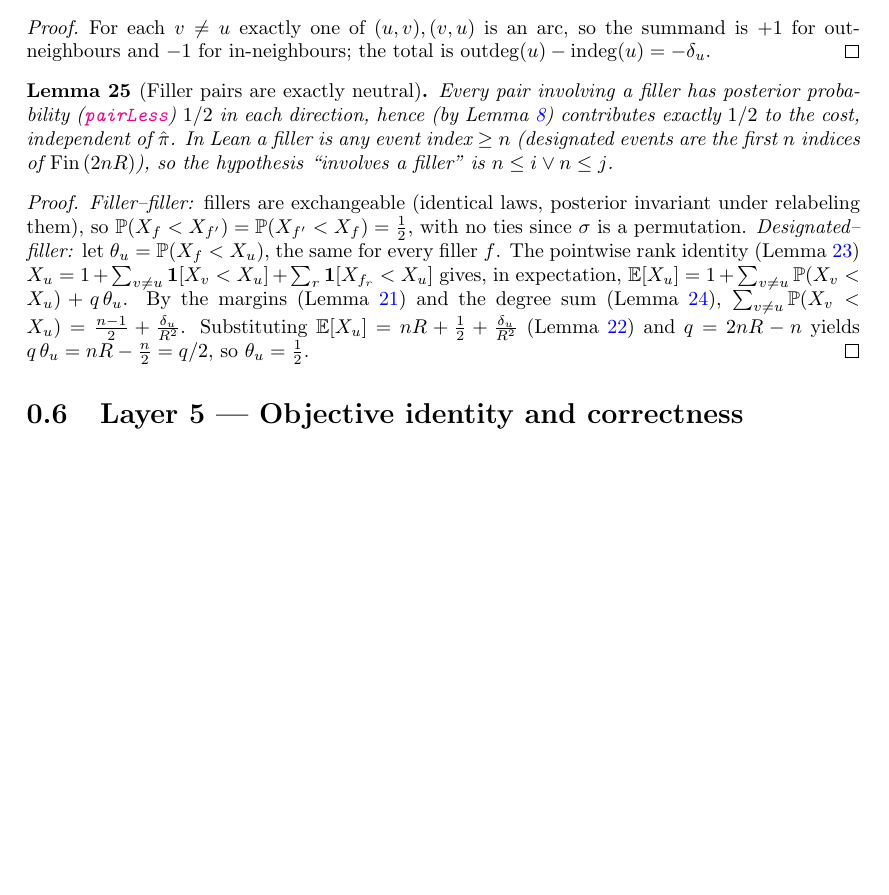
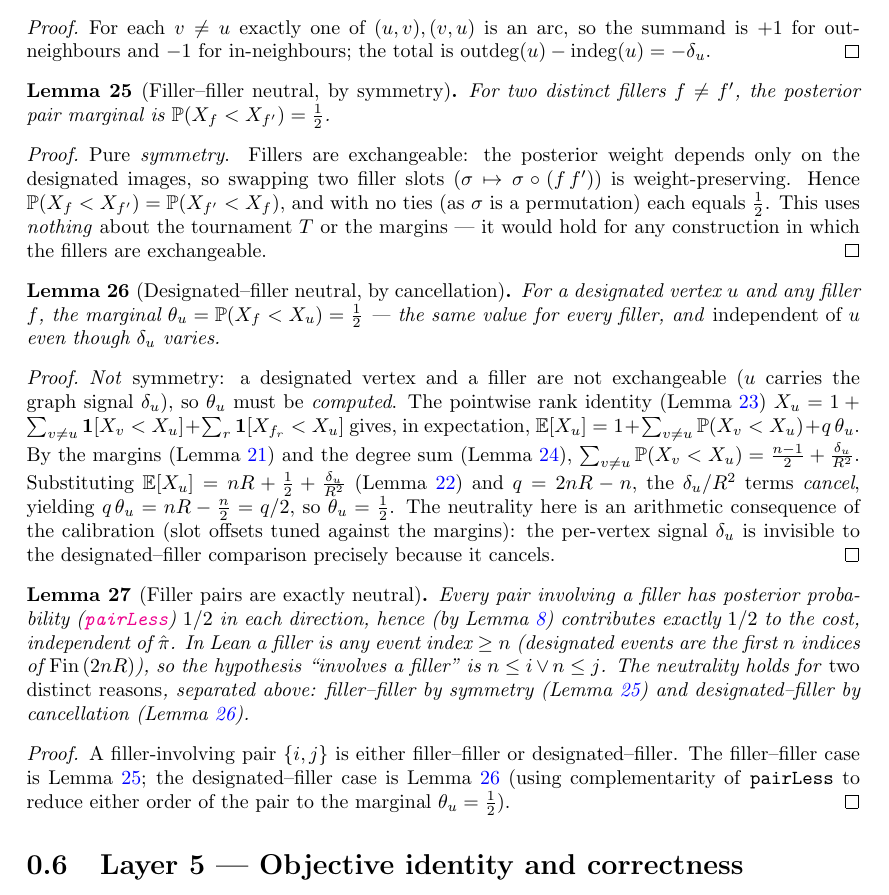
Before and after one commit to anirudhSK/orp_hardness, a LaTeX thesis (blueprint/src/print.tex, which reads blueprint/src/content.tex): part of page 7 of 8 before the commit and part of page 7 of 9 after it, cut so that both start at the same text, the shorter picture padded with empty space. Compiled offline with pdfLaTeX.

Commit message:
Blueprint: split filler-neutrality node into two mechanisms + umbrella
Lemma 25 conflated two distinct reasons a filler-involving pair is
neutral. Split the single lem:filler_neutral node into three (mirroring
the Lean on branch orp-np-hardness-digestion):

  - lem:filler_filler_neutral_by_symmetry        (by exchangeability)
  - lem:designated_filler_neutral_by_cancellation (by margin cancellation)
  - lem:filler_neutral (umbrella) -> uses both

Repoint decl_links.json to the orp-np-hardness-digestion commit 93d37a1
where the renamed Lean lemmas live.

Co-Authored-By: Claude Opus 4.8 <noreply@anthropic.com>

```diff
--- a/blueprint/src/content.tex
+++ b/blueprint/src/content.tex
@@ -545,35 +545,81 @@ $+1$ for out-neighbours and $-1$ for in-neighbours; the total is
 $\outdeg(u) - \indeg(u) = -\delta_u$.
 \end{proof}
 
-\begin{lemma}[Filler pairs are exactly neutral]
-\label{lem:filler_neutral}
-\lean{LeaFrontier.OrderingRecovery.filler_neutral}
+% Filler-involving pairs are neutral for two genuinely different reasons, split
+% into two lemmas (mirroring the Lean) feeding the umbrella lem:filler_neutral.
+\begin{lemma}[Filler--filler neutral, by symmetry]
+\label{lem:filler_filler_neutral_by_symmetry}
+\lean{LeaFrontier.OrderingRecovery.filler_filler_neutral_by_symmetry}
 \leanok
-\uses{lem:expected_slot, lem:designated_margin, lem:independence_fillers, lem:rank_identity, lem:degree_sum, lem:majority_form}
-Every pair involving a filler has posterior probability
-(\href{https://github.com/chinmayhegde/lea-frontier/blob/7afc549fe0769f9733e2b0ff3b7613a716d9fc16/LeaFrontier/OrderingRecovery/Defs.lean#L101}{\texttt{pairLess}})
-$1/2$ in each direction, hence (by Lemma~\ref{lem:majority_form}) contributes
-exactly $1/2$ to the cost, independent of $\hat\pi$. In Lean a filler is any event
-index $\ge n$ (designated events are the first $n$ indices of
-$\mathrm{Fin}\,(2nR)$), so the hypothesis ``involves a filler'' is
-$n \le i \vee n \le j$.
+\uses{lem:independence_fillers}
+For two distinct fillers $f \ne f'$, the posterior pair marginal is
+$\Prb(X_f < X_{f'}) = \tfrac12$.
+\end{lemma}
+\begin{proof}
+\leanok
+\uses{lem:independence_fillers}
+Pure \emph{symmetry}. Fillers are exchangeable: the posterior weight depends only
+on the designated images, so swapping two filler slots
+($\sigma \mapsto \sigma\circ(f\,f')$) is weight-preserving. Hence
+$\Prb(X_f<X_{f'}) = \Prb(X_{f'}<X_f)$, and with no ties (as $\sigma$ is a
+permutation) each equals $\tfrac12$. This uses \emph{nothing} about the
+tournament $T$ or the margins --- it would hold for any construction in which the
+fillers are exchangeable.
+\end{proof}
+
+\begin{lemma}[Designated--filler neutral, by cancellation]
+\label{lem:designated_filler_neutral_by_cancellation}
+\lean{LeaFrontier.OrderingRecovery.designated_filler_neutral_by_cancellation}
+\leanok
+\uses{lem:expected_slot, lem:designated_margin, lem:rank_identity, lem:degree_sum}
+For a designated vertex $u$ and any filler $f$, the marginal
+$\theta_u = \Prb(X_f < X_u) = \tfrac12$ --- the same value for every filler, and
+\emph{independent of $u$} even though $\delta_u$ varies.
 \end{lemma}
 \begin{proof}
 \leanok
 \uses{lem:expected_slot, lem:designated_margin, lem:rank_identity, lem:degree_sum}
-\emph{Filler--filler:} fillers are exchangeable (identical laws, posterior
-invariant under relabeling them), so $\Prb(X_f<X_{f'}) = \Prb(X_{f'}<X_f) =
-\tfrac12$, with no ties since $\sigma$ is a permutation.
-\emph{Designated--filler:} let $\theta_u = \Prb(X_f < X_u)$, the same for every
-filler $f$. The pointwise rank identity (Lemma~\ref{lem:rank_identity})
+\emph{Not} symmetry: a designated vertex and a filler are not exchangeable ($u$
+carries the graph signal $\delta_u$), so $\theta_u$ must be \emph{computed}. The
+pointwise rank identity (Lemma~\ref{lem:rank_identity})
 $X_u = 1 + \sum_{v \ne u}\ind[X_v<X_u] + \sum_{r}\ind[X_{f_r}<X_u]$ gives, in
 expectation, $\E[X_u] = 1 + \sum_{v\ne u}\Prb(X_v<X_u) + q\,\theta_u$. By the
 margins (Lemma~\ref{lem:designated_margin}) and the degree sum
 (Lemma~\ref{lem:degree_sum}),
 $\sum_{v\ne u}\Prb(X_v<X_u) = \tfrac{n-1}{2} + \tfrac{\delta_u}{R^2}$.
 Substituting $\E[X_u] = nR + \tfrac12 + \tfrac{\delta_u}{R^2}$
-(Lemma~\ref{lem:expected_slot}) and $q = 2nR - n$ yields
-$q\,\theta_u = nR - \tfrac n2 = q/2$, so $\theta_u = \tfrac12$.
+(Lemma~\ref{lem:expected_slot}) and $q = 2nR - n$, the $\delta_u/R^2$ terms
+\emph{cancel}, yielding $q\,\theta_u = nR - \tfrac n2 = q/2$, so
+$\theta_u = \tfrac12$. The neutrality here is an arithmetic consequence of the
+calibration (slot offsets tuned against the margins): the per-vertex signal
+$\delta_u$ is invisible to the designated--filler comparison precisely because it
+cancels.
+\end{proof}
+
+\begin{lemma}[Filler pairs are exactly neutral]
+\label{lem:filler_neutral}
+\lean{LeaFrontier.OrderingRecovery.filler_neutral_with_filler_and_designated}
+\leanok
+\uses{lem:filler_filler_neutral_by_symmetry, lem:designated_filler_neutral_by_cancellation, lem:majority_form}
+Every pair involving a filler has posterior probability
+(\href{https://github.com/chinmayhegde/lea-frontier/blob/93d37a15db4cbca0a10870f977b5f223cf04c91f/LeaFrontier/OrderingRecovery/Defs.lean#L101}{\texttt{pairLess}})
+$1/2$ in each direction, hence (by Lemma~\ref{lem:majority_form}) contributes
+exactly $1/2$ to the cost, independent of $\hat\pi$. In Lean a filler is any event
+index $\ge n$ (designated events are the first $n$ indices of
+$\mathrm{Fin}\,(2nR)$), so the hypothesis ``involves a filler'' is
+$n \le i \vee n \le j$. The neutrality holds for \emph{two distinct reasons},
+separated above: filler--filler by symmetry
+(Lemma~\ref{lem:filler_filler_neutral_by_symmetry}) and designated--filler by
+cancellation (Lemma~\ref{lem:designated_filler_neutral_by_cancellation}).
+\end{lemma}
+\begin{proof}
+\leanok
+\uses{lem:filler_filler_neutral_by_symmetry, lem:designated_filler_neutral_by_cancellation}
+A filler-involving pair $\{i,j\}$ is either filler--filler or designated--filler.
+The filler--filler case is Lemma~\ref{lem:filler_filler_neutral_by_symmetry}; the
+designated--filler case is Lemma~\ref{lem:designated_filler_neutral_by_cancellation}
+(using complementarity of \texttt{pairLess} to reduce either order of the pair to
+the marginal $\theta_u = \tfrac12$).
 \end{proof}
 
 %=====================================================================
```
Also changed, not shown: blueprint/src/content.tex (6 more changed lines), 1 other file.
